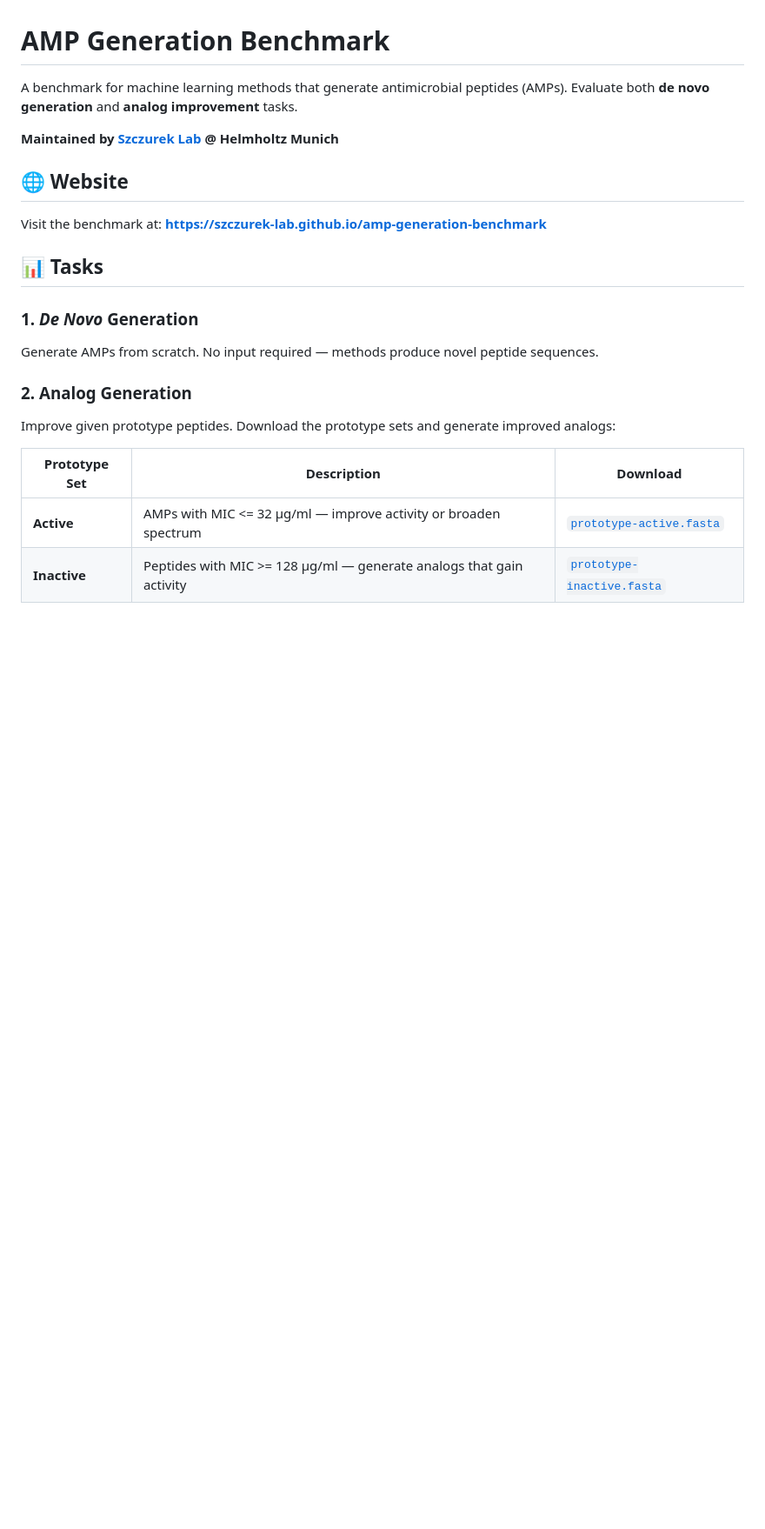
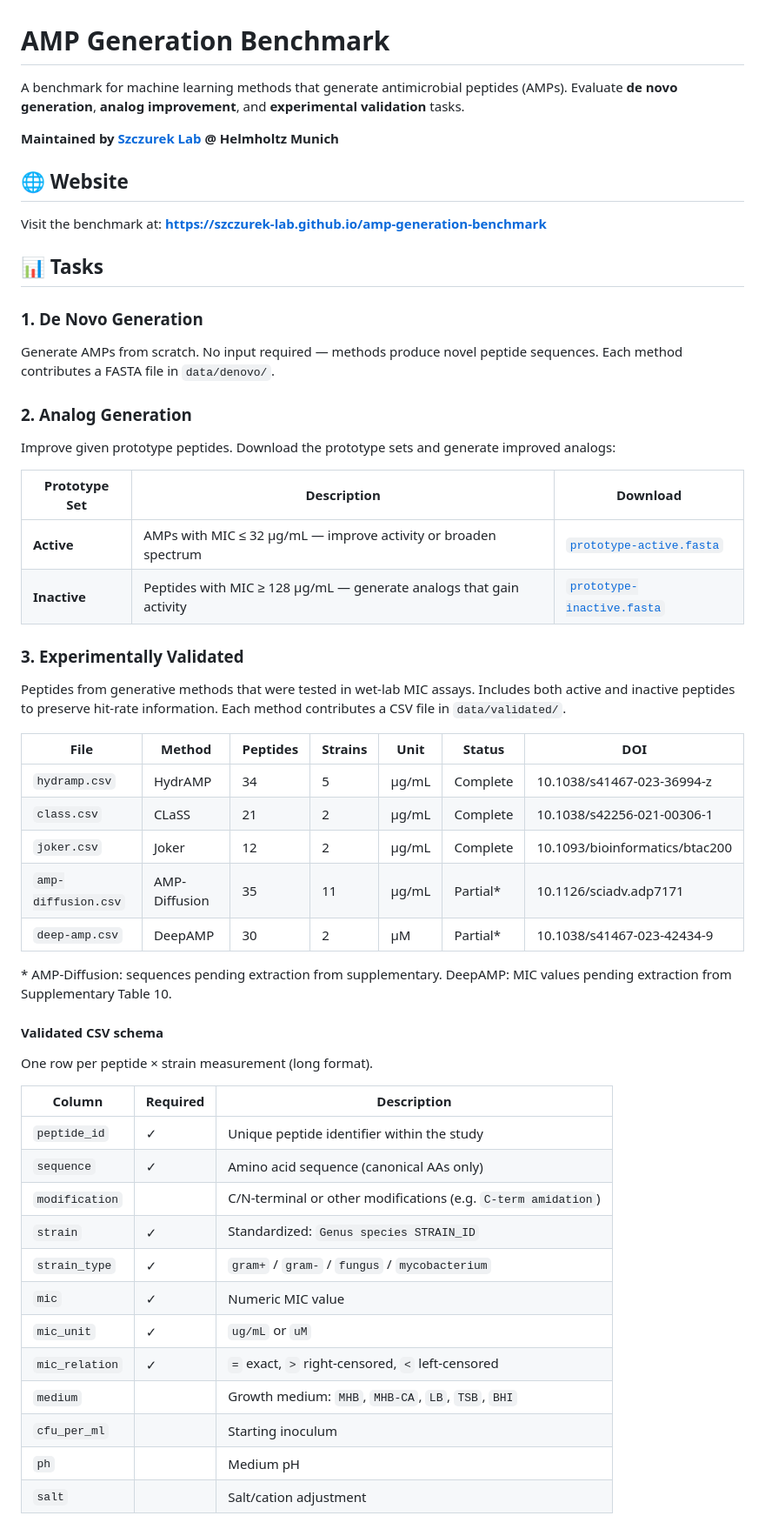
Before and after one commit to gwiazale/amp-generation-benchmark, a Markdown page: README.md, the part around one of its changes. Shown at 87% size. Rendered like a GitHub page; blank space fills up the shorter version.

```diff
--- a/README.md
+++ b/README.md
@@ -1,6 +1,6 @@
 # AMP Generation Benchmark
 
-A benchmark for machine learning methods that generate antimicrobial peptides (AMPs). Evaluate both **de novo generation** and **analog improvement** tasks.
+A benchmark for machine learning methods that generate antimicrobial peptides (AMPs). Evaluate **de novo generation**, **analog improvement**, and **experimental validation** tasks.
 
 **Maintained by [Szczurek Lab](https://www.helmholtz-munich.de/en/aih/ewa-szczurek) @ Helmholtz Munich**
 
@@ -10,13 +10,49 @@ Visit the benchmark at: **https://szczurek-lab.github.io/amp-generation-benchmar
 
 ## 📊 Tasks
 
-### 1. _De Novo_ Generation
-Generate AMPs from scratch. No input required — methods produce novel peptide sequences.
+### 1. De Novo Generation
+
+Generate AMPs from scratch. No input required — methods produce novel peptide sequences. Each method contributes a FASTA file in `data/denovo/`.
 
 ### 2. Analog Generation
+
 Improve given prototype peptides. Download the prototype sets and generate improved analogs:
 
 | Prototype Set | Description | Download |
 |---------------|-------------|----------|
-| **Active** | AMPs with MIC <= 32 μg/ml — improve activity or broaden spectrum | [`prototype-active.fasta`](prototypes/prototype-active.fasta) |
-| **Inactive** | Peptides with MIC >= 128 μg/ml — generate analogs that gain activity | [`prototype-inactive.fasta`](prototypes/prototype-inactive.fasta) |
+| **Active** | AMPs with MIC ≤ 32 μg/mL — improve activity or broaden spectrum | [`prototype-active.fasta`](prototypes/prototype-active.fasta) |
+| **Inactive** | Peptides with MIC ≥ 128 μg/mL — generate analogs that gain activity | [`prototype-inactive.fasta`](prototypes/prototype-inactive.fasta) |
+
+### 3. Experimentally Validated
+
+Peptides from generative methods that were tested in wet-lab MIC assays. Includes both active and inactive peptides to preserve hit-rate information. Each method contributes a CSV file in `data/validated/`.
+
+| File | Method | Peptides | Strains | Unit | Status | DOI |
+|------|--------|----------|---------|------|--------|-----|
+| `hydramp.csv` | HydrAMP | 34 | 5 | µg/mL | Complete | 10.1038/s41467-023-36994-z |
+| `class.csv` | CLaSS | 21 | 2 | µg/mL | Complete | 10.1038/s42256-021-00306-1 |
+| `joker.csv` | Joker | 12 | 2 | µg/mL | Complete | 10.1093/bioinformatics/btac200 |
+| `amp-diffusion.csv` | AMP-Diffusion | 35 | 11 | µg/mL | Partial* | 10.1126/sciadv.adp7171 |
+| `deep-amp.csv` | DeepAMP | 30 | 2 | µM | Partial* | 10.1038/s41467-023-42434-9 |
+
+\* AMP-Diffusion: sequences pending extraction from supplementary. DeepAMP: MIC values pending extraction from Supplementary Table 10.
+
+#### Validated CSV schema
+
+One row per peptide × strain measurement (long format).
+
+| Column | Required | Description |
+|--------|----------|-------------|
+| `peptide_id` | ✓ | Unique peptide identifier within the study |
+| `sequence` | ✓ | Amino acid sequence (canonical AAs only) |
+| `modification` | | C/N-terminal or other modifications (e.g. `C-term amidation`) |
+| `strain` | ✓ | Standardized: `Genus species STRAIN_ID` |
+| `strain_type` | ✓ | `gram+` / `gram-` / `fungus` / `mycobacterium` |
+| `mic` | ✓ | Numeric MIC value |
+| `mic_unit` | ✓ | `ug/mL` or `uM` |
+| `mic_relation` | ✓ | `=` exact, `>` right-censored, `<` left-censored |
+| `medium` | | Growth medium: `MHB`, `MHB-CA`, `LB`, `TSB`, `BHI` |
+| `cfu_per_ml` | | Starting inoculum |
+| `ph` | | Medium pH |
+| `salt` | | Salt/cation adjustment |
+
```
Also changed, not shown: other parts of README.md (+56 -13 lines).
